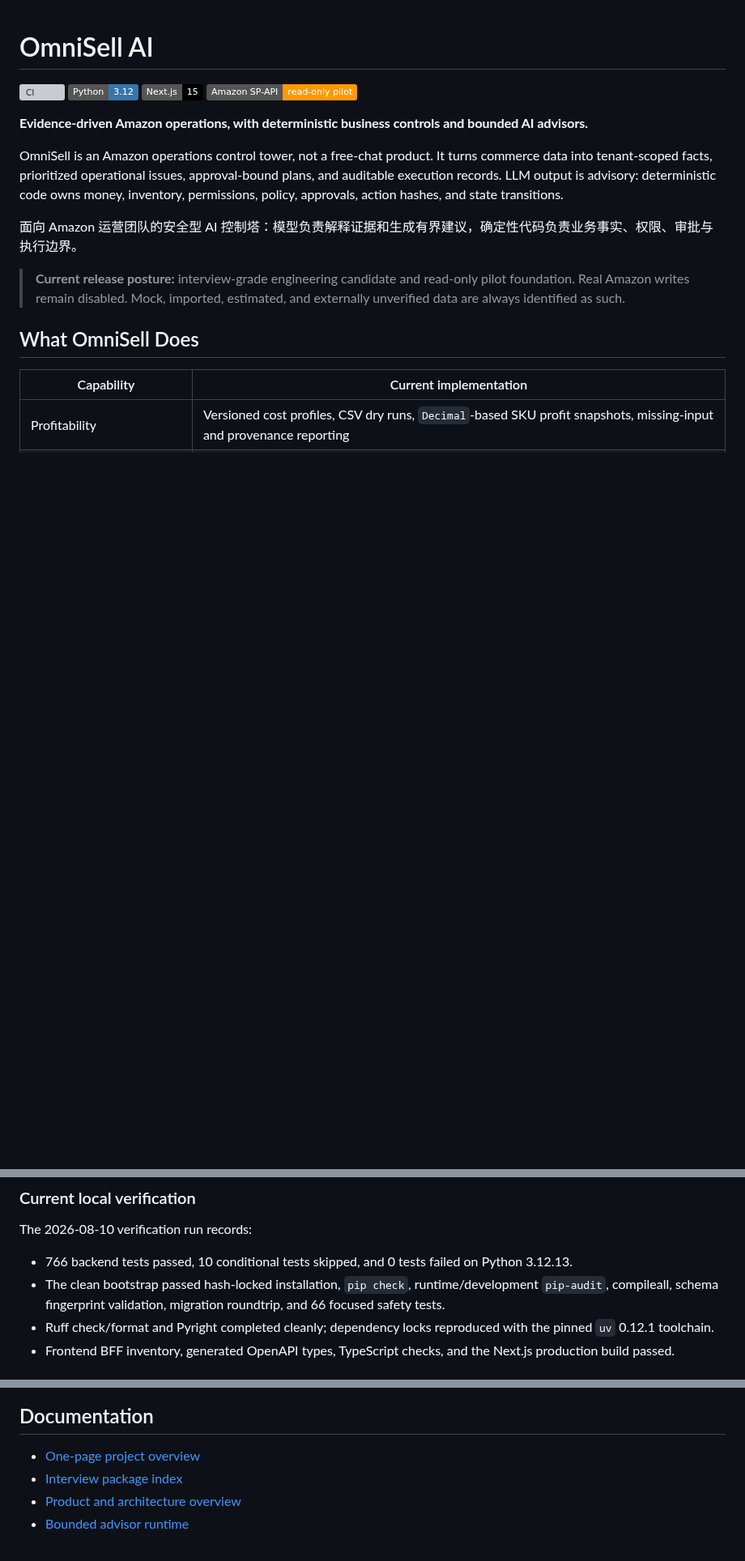
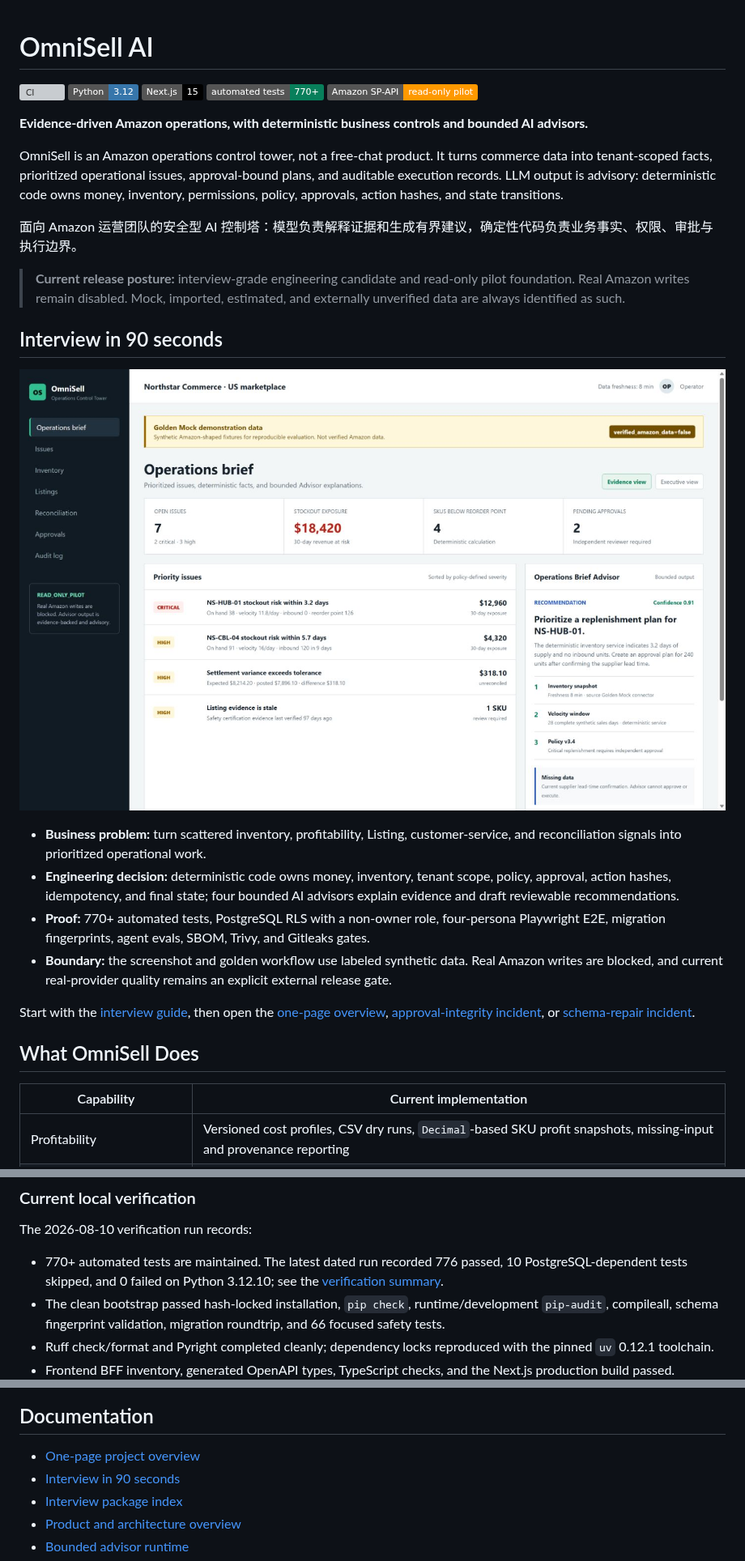
Before and after one commit to paulrose4/omnisell-ai-agent, a Markdown page: README.md, 3 parts joined by grey strips. Shown at 81% size. GitHub-like rendering; pictures changed too: docs/assets/omnisell-control-tower.png (added); badges without logos; blank space fills up the shorter version; grey boxes are pictures that could not be loaded.

```diff
--- a/README.md
+++ b/README.md
@@ -3,6 +3,7 @@
 [![CI](https://github.com/paulrose4/omnisell-ai-agent/actions/workflows/ci.yml/badge.svg)](https://github.com/paulrose4/omnisell-ai-agent/actions/workflows/ci.yml)
 ![Python](https://img.shields.io/badge/Python-3.12-3776AB?logo=python&logoColor=white)
 ![Next.js](https://img.shields.io/badge/Next.js-15-000000?logo=nextdotjs&logoColor=white)
+![Tests](https://img.shields.io/badge/automated_tests-770%2B-087F5B)
 ![Amazon](https://img.shields.io/badge/Amazon_SP--API-read--only_pilot-FF9900?logo=amazon&logoColor=white)
 
 **Evidence-driven Amazon operations, with deterministic business controls and bounded AI advisors.**
@@ -12,6 +13,17 @@ OmniSell is an Amazon operations control tower, not a free-chat product. It turn
 面向 Amazon 运营团队的安全型 AI 控制塔：模型负责解释证据和生成有界建议，确定性代码负责业务事实、权限、审批与执行边界。
 
 > **Current release posture:** interview-grade engineering candidate and read-only pilot foundation. Real Amazon writes remain disabled. Mock, imported, estimated, and externally unverified data are always identified as such.
+
+## Interview in 90 seconds
+
+[![OmniSell Golden Mock operations control tower](docs/assets/omnisell-control-tower.png)](docs/interview/START_HERE.md)
+
+- **Business problem:** turn scattered inventory, profitability, Listing, customer-service, and reconciliation signals into prioritized operational work.
+- **Engineering decision:** deterministic code owns money, inventory, tenant scope, policy, approval, action hashes, idempotency, and final state; four bounded AI advisors explain evidence and draft reviewable recommendations.
+- **Proof:** 770+ automated tests, PostgreSQL RLS with a non-owner role, four-persona Playwright E2E, migration fingerprints, agent evals, SBOM, Trivy, and Gitleaks gates.
+- **Boundary:** the screenshot and golden workflow use labeled synthetic data. Real Amazon writes are blocked, and current real-provider quality remains an explicit external release gate.
+
+Start with the [interview guide](docs/interview/START_HERE.md), then open the [one-page overview](docs/interview/ONE_PAGE_PROJECT_OVERVIEW.md), [approval-integrity incident](docs/interview/INCIDENT_02_APPROVAL_EXECUTION_BINDING.md), or [schema-repair incident](docs/interview/INCIDENT_01_SCHEMA_REPAIR_LATENCY.md).
 
 ## What OmniSell Does
 
@@ -206,7 +218,7 @@ npm run build
 
 The 2026-08-10 verification run records:
 
-- 766 backend tests passed, 10 conditional tests skipped, and 0 tests failed on Python 3.12.13.
+- 770+ automated tests are maintained. The latest dated run recorded 776 passed, 10 PostgreSQL-dependent tests skipped, and 0 failed on Python 3.12.10; see the [verification summary](docs/evidence/verification/verification-summary-2026-08-10.md).
 - The clean bootstrap passed hash-locked installation, `pip check`, runtime/development `pip-audit`, compileall, schema fingerprint validation, migration roundtrip, and 66 focused safety tests.
 - Ruff check/format and Pyright completed cleanly; dependency locks reproduced with the pinned `uv` 0.12.1 toolchain.
 - Frontend BFF inventory, generated OpenAPI types, TypeScript checks, and the Next.js production build passed.
@@ -259,6 +271,7 @@ Legacy AutoGen demos are isolated under `legacy/autogen_demo/` and are not part
 ## Documentation
 
 - [One-page project overview](docs/interview/ONE_PAGE_PROJECT_OVERVIEW.md)
+- [Interview in 90 seconds](docs/interview/START_HERE.md)
 - [Interview package index](docs/interview/INTERVIEW_PACKAGE_INDEX.md)
 - [Product and architecture overview](docs/product/amazon_operations_control_tower.md)
 - [Bounded advisor runtime](docs/AGENT_RUNTIME.md)
```
Also changed, not shown: SECURITY.md (added, +28 -0 lines), docs/interview/INTERVIEW_PACKAGE_INDEX.md (+4 -1 lines), docs/interview/ONE_PAGE_PROJECT_OVERVIEW.md (+3 -1 lines), docs/interview/START_HERE.md (added, +41 -0 lines), docs/releases/v0.1.0-interview.md (added, +24 -0 lines), 3 other files.
